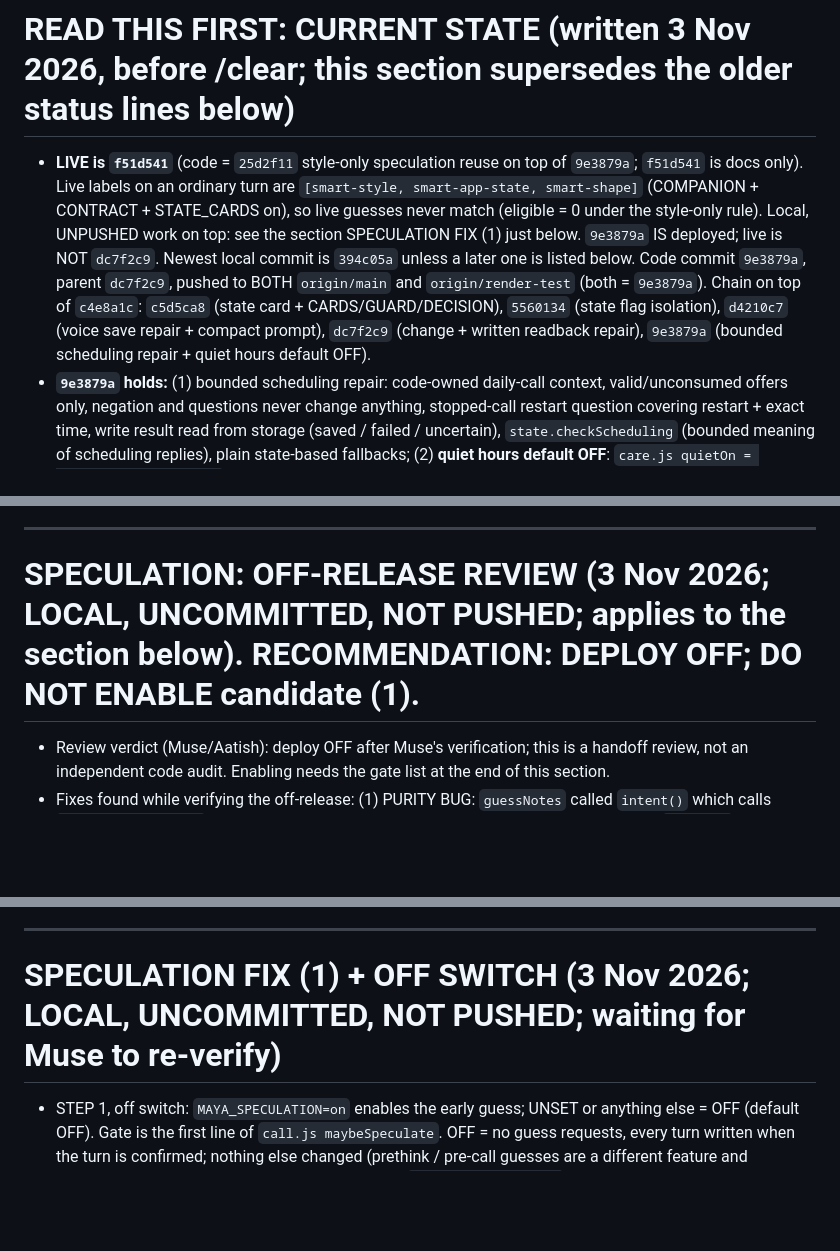
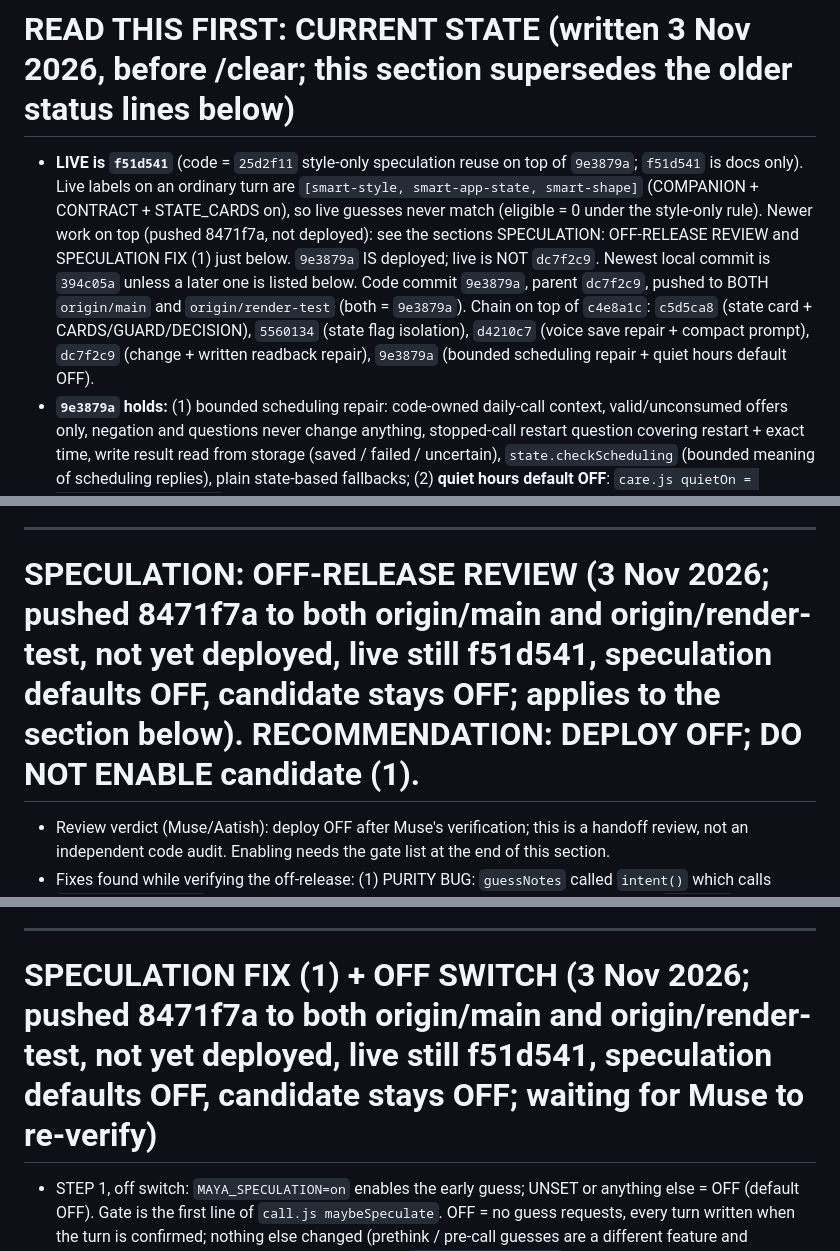
Before and after one commit to aatishsatti/maya-hackathon, a Markdown page: HANDOFF.md, 3 parts joined by grey strips. Drawn GitHub-style; blank space fills up the shorter version.

Commit message:
HANDOFF: speculation status = pushed 8471f7a to origin/main and origin/render-test, not yet deployed, live still f51d541, speculation defaults OFF, candidate stays OFF (docs only)
Co-Authored-By: Claude Sonnet 5.5 <noreply@anthropic.com>

```diff
--- a/HANDOFF.md
+++ b/HANDOFF.md
@@ -1,5 +1,5 @@
 # READ THIS FIRST: CURRENT STATE (written 3 Nov 2026, before /clear; this section supersedes the older status lines below)
-- **LIVE is `f51d541`** (code = `25d2f11` style-only speculation reuse on top of `9e3879a`; `f51d541` is docs only). Live labels on an ordinary turn are `[smart-style, smart-app-state, smart-shape]` (COMPANION + CONTRACT + STATE_CARDS on), so live guesses never match (eligible = 0 under the style-only rule). Local, UNPUSHED work on top: see the section SPECULATION FIX (1) just below. `9e3879a` IS deployed; live is NOT `dc7f2c9`. Newest local commit is `394c05a` unless a later one is listed below. Code commit `9e3879a`, parent `dc7f2c9`, pushed to BOTH `origin/main` and `origin/render-test` (both = `9e3879a`). Chain on top of `c4e8a1c`: `c5d5ca8` (state card + CARDS/GUARD/DECISION), `5560134` (state flag isolation), `d4210c7` (voice save repair + compact prompt), `dc7f2c9` (change + written readback repair), `9e3879a` (bounded scheduling repair + quiet hours default OFF).
+- **LIVE is `f51d541`** (code = `25d2f11` style-only speculation reuse on top of `9e3879a`; `f51d541` is docs only). Live labels on an ordinary turn are `[smart-style, smart-app-state, smart-shape]` (COMPANION + CONTRACT + STATE_CARDS on), so live guesses never match (eligible = 0 under the style-only rule). Newer work on top (pushed 8471f7a, not deployed): see the sections SPECULATION: OFF-RELEASE REVIEW and SPECULATION FIX (1) just below. `9e3879a` IS deployed; live is NOT `dc7f2c9`. Newest local commit is `394c05a` unless a later one is listed below. Code commit `9e3879a`, parent `dc7f2c9`, pushed to BOTH `origin/main` and `origin/render-test` (both = `9e3879a`). Chain on top of `c4e8a1c`: `c5d5ca8` (state card + CARDS/GUARD/DECISION), `5560134` (state flag isolation), `d4210c7` (voice save repair + compact prompt), `dc7f2c9` (change + written readback repair), `9e3879a` (bounded scheduling repair + quiet hours default OFF).
 - **`9e3879a` holds:** (1) bounded scheduling repair: code-owned daily-call context, valid/unconsumed offers only, negation and questions never change anything, stopped-call restart question covering restart + exact time, write result read from storage (saved / failed / uncertain), `state.checkScheduling` (bounded meaning of scheduling replies), plain state-based fallbacks; (2) **quiet hours default OFF**: `care.js quietOn = p.quietHours === true` (ON only when set true on purpose; undefined = OFF; explicit true stays ON, explicit false stays OFF; toggle, dashboard text and held-item release unchanged).
 - **Flags in Render are UNCHANGED and there are NO new env vars.** State flags: `MAYA_SMART_STATE_CARDS` / `_GUARD` / `_DECISION` (independent of the scam flags `MAYA_SMART_CARDS/_GUARD/_DECISION`; state flags ignore `MAYA_SMART=on`). COMPANION on; GENERAL / KINDS / MEMORY voice OFF; correct/forget unbuilt and unclaimed; scheduler = ONE daily call only.
 - **Senior-facing scheduling stays SUSPENDED. Research fixes stay HELD** (see below).
@@ -10,7 +10,7 @@
 
 ---
 
-# SPECULATION: OFF-RELEASE REVIEW (3 Nov 2026; LOCAL, UNCOMMITTED, NOT PUSHED; applies to the section below). RECOMMENDATION: DEPLOY OFF; DO NOT ENABLE candidate (1).
+# SPECULATION: OFF-RELEASE REVIEW (3 Nov 2026; pushed 8471f7a to both origin/main and origin/render-test, not yet deployed, live still f51d541, speculation defaults OFF, candidate stays OFF; applies to the section below). RECOMMENDATION: DEPLOY OFF; DO NOT ENABLE candidate (1).
 - Review verdict (Muse/Aatish): deploy OFF after Muse's verification; this is a handoff review, not an independent code audit. Enabling needs the gate list at the end of this section.
 - Fixes found while verifying the off-release: (1) PURITY BUG: `guessNotes` called `intent()` which calls `care.scamPending()`, and that function MOVES an expired pending-scam question to `lostScam` and SAVES it (a consent-state write from a guess). Now `guessNotes` first reads `care.get(id)` and returns null (not ordinary, no guess) if `pendingScam` or `lostScam` exists, so `intent()` never reaches the writing branch. Helpers audited: `any/flag/stateFlag` (env reads), `setrem.pending` (map read), `scam.needsCheck` (regex), `state.build/render` (reads; HMAC refs), `care.get` (load+cache only) = pure. (2) Disable while a guess is in flight: `respond()` now calls `dropSpec()` when the switch is off (cancels running guesses, turn written normally). The first-line gate alone only stops NEW guesses; a flip at runtime is now cancelled, and a Render change is still a restart. (3) A failed or incomplete state read is never reused: `reuseSpec` rejects any final notes containing INCOMPLETE / `APP STATE: UNKNOWN` / UNKNOWN / `: unknown.` even if the guess's card failed the same way.
 - Last-seen masking: NOT added and not to be added as a comparison-only mask (it would accept a reply written from different app-state). The minute-boundary and first-turn misses are SAFE misses. Any future normalization needs its own review and genuinely identical model-visible inputs.
@@ -22,7 +22,7 @@
 
 ---
 
-# SPECULATION FIX (1) + OFF SWITCH (3 Nov 2026; LOCAL, UNCOMMITTED, NOT PUSHED; waiting for Muse to re-verify)
+# SPECULATION FIX (1) + OFF SWITCH (3 Nov 2026; pushed 8471f7a to both origin/main and origin/render-test, not yet deployed, live still f51d541, speculation defaults OFF, candidate stays OFF; waiting for Muse to re-verify)
 - STEP 1, off switch: `MAYA_SPECULATION=on` enables the early guess; UNSET or anything else = OFF (default OFF). Gate is the first line of `call.js maybeSpeculate`. OFF = no guess requests, every turn written when the turn is confirmed; nothing else changed (prethink / pre-call guesses are a different feature and untouched). NOTE: deploying this without setting `MAYA_SPECULATION=on` in Render turns speculation OFF; I did not touch Render.
 - STEP 2, candidate (1): `smart.js` adds `SHAPE_NOTE` (the CONTRACT string, extracted), `appStateText(s)` (same `state.build/render`, but no `s._card` write) and `guessNotes(s, heard)` (pure: style if COMPANION, app-state card if STATE_CARDS, shape if CONTRACT; returns null for non-ordinary talk: ability/reminder/health/scam/call words/safety/no profile id, so nothing is guessed there). `call.js`: the guess carries `replyNote + guessNotes.text` with a pure focus and stores labels + notes + roster + history + turnSeq + start time. After NORMAL final-turn processing (careNotes once, `setFocus` once) reuse needs ALL of: `ordinaryTurn` (factLabels non-empty and every label in {smart-style, smart-app-state, smart-shape}; no scam/official/note, not outbound, no safety/health/pendingConcern/familyDeclined/_sched/_compact), `reuseSpec` (guess labels === final labels, guess notes text === the final turn's OWN freshly built extra string, same turnSeq, age <= 15 s, identical history, no thread/reminder/story in focus, roster rebuilt now from the guess's words === guess roster, guess not errored/empty), plus the old checks (words `textKey`, one speaker label, speechStart drops guesses, scam aborts). Never inherits: the final turn always uses its own freshly built card; a mismatch just takes the normal path. The old no-facts path now also requires the guess to have had no notes (`!extra && !spec.notes`).
 - Tests: specreuse 14 (new: 2 GATE 0 with the ACTUAL live set, COMPANION+CONTRACT+STATE_CARDS(+GUARD+DECISION): after one warm-up turn a genuine 3-label hit; 2b state changed during generation (tz changed between guess and final) = discarded and the final request carries the NEW state; 2c with cards on, a pending scheduling proposal / pain / call word / pending family consent still reject; 12 flag unset = no guess request at all). Earlier tests 1,3-11 (words, label, interruption, stale, late danger, meaning-changing wording, interruption after acceptance, errored/empty guess, stream error after acceptance) kept and pass. Test stub now varies reply words so the repeat guard never rewrites a stub reply.
```
